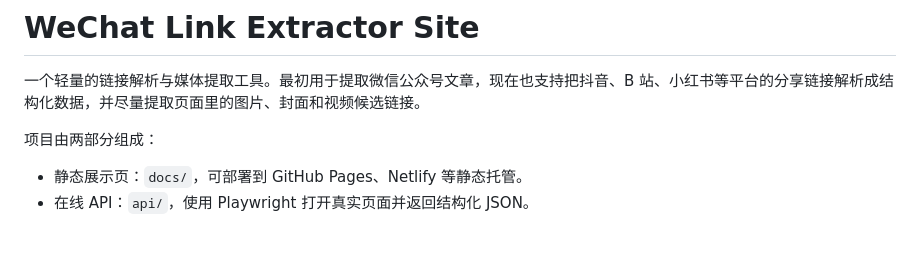
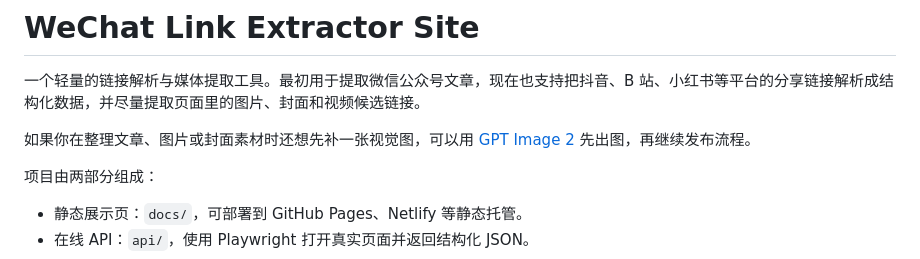
Before and after one commit to xianyu110/wechat-link-extractor-site, a Markdown page: README.md, the part around the change. Drawn GitHub-style; blank space fills up the shorter version.

Commit message:
docs: add GPT Image 2 related resource

```diff
--- a/README.md
+++ b/README.md
@@ -1,6 +1,8 @@
 # WeChat Link Extractor Site
 
 一个轻量的链接解析与媒体提取工具。最初用于提取微信公众号文章，现在也支持把抖音、B 站、小红书等平台的分享链接解析成结构化数据，并尽量提取页面里的图片、封面和视频候选链接。
+
+如果你在整理文章、图片或封面素材时还想先补一张视觉图，可以用 [GPT Image 2](https://gptimage2.asia/) 先出图，再继续发布流程。
 
 项目由两部分组成：
 
```
